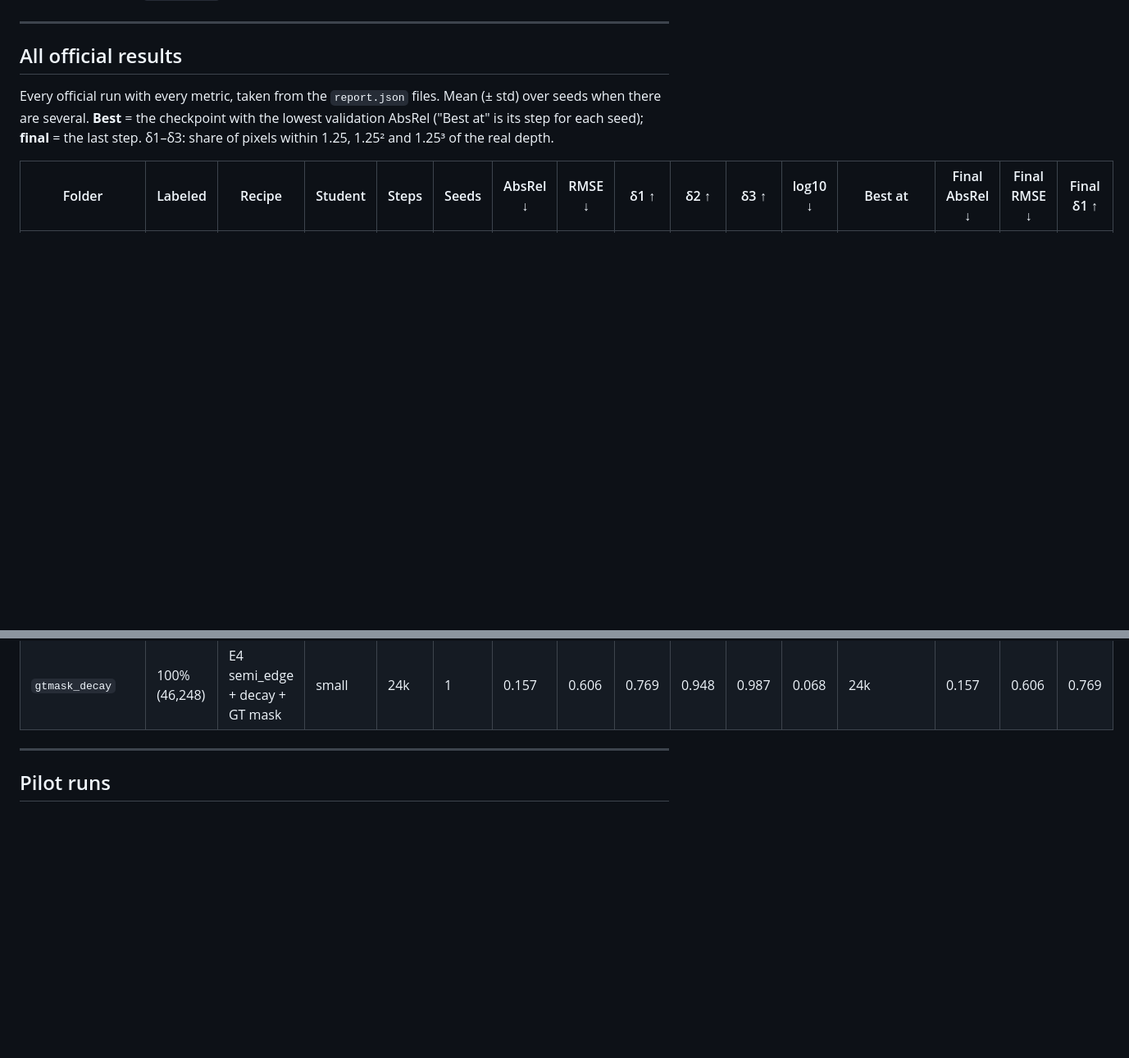
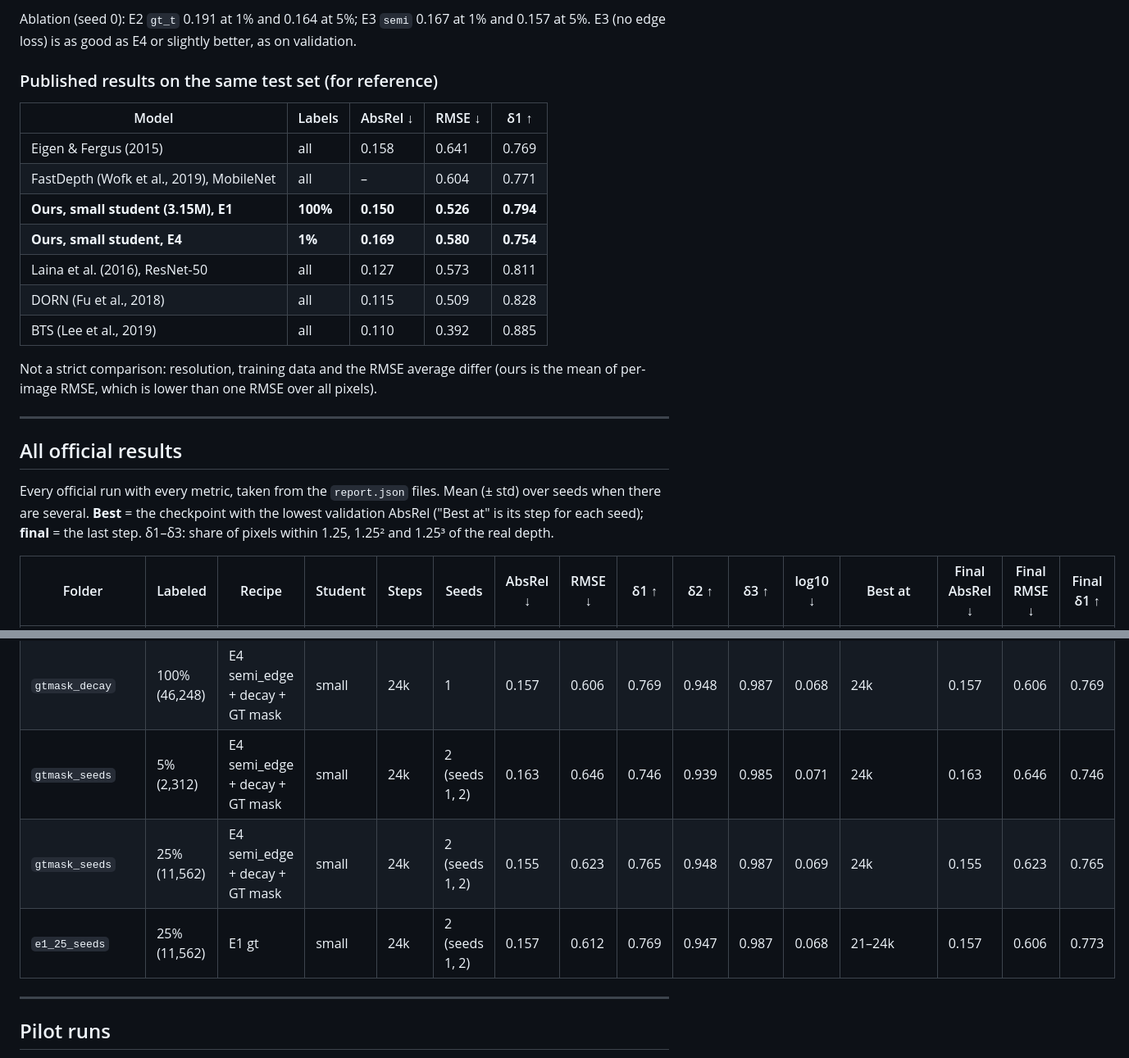
Before and after one commit to oguz-kagan-gocmez-edu/knowledge-distillation-depth, a Markdown page: results/README.md, 2 parts joined by grey strips. Shown at 82% size. Rendered like a GitHub page; blank space fills up the shorter version.

```diff
--- a/results/README.md
+++ b/results/README.md
@@ -201,3 +271,20 @@ batch (also those drawn from the pool), teacher and edge losses only on unlabele
+Ablation (seed 0): E2 `gt_t` 0.191 at 1% and 0.164 at 5%; E3 `semi` 0.167 at 1% and 0.157 at 5%.
+E3 (no edge loss) is as good as E4 or slightly better, as on validation.
+
+### Published results on the same test set (for reference)
+
+| Model | Labels | AbsRel ↓ | RMSE ↓ | δ1 ↑ |
+|---|---|---|---|---|
+| Eigen & Fergus (2015) | all | 0.158 | 0.641 | 0.769 |
+| FastDepth (Wofk et al., 2019), MobileNet | all | – | 0.604 | 0.771 |
+| **Ours, small student (3.15M), E1** | **100%** | **0.150** | **0.526** | **0.794** |
+| **Ours, small student, E4** | **1%** | **0.169** | **0.580** | **0.754** |
+| Laina et al. (2016), ResNet-50 | all | 0.127 | 0.573 | 0.811 |
+| DORN (Fu et al., 2018) | all | 0.115 | 0.509 | 0.828 |
+| BTS (Lee et al., 2019) | all | 0.110 | 0.392 | 0.885 |
+
+Not a strict comparison: resolution, training data and the RMSE average differ (ours is the mean
+of per-image RMSE, which is lower than one RMSE over all pixels).
 
 ---
 
@@ -248,6 +335,9 @@ its step for each seed); **final** = the last step. δ1–δ3: share of pixels w
 | `gtmask_decay` | 5% (2,312) | E4 semi_edge + decay + GT mask | small | 24k | 1 | 0.159 | 0.654 | 0.753 | 0.938 | 0.985 | 0.071 | 21k | 0.160 | 0.640 | 0.760 |
 | `gtmask_decay` | 25% (11,562) | E4 semi_edge + decay + GT mask | small | 24k | 1 | 0.154 | 0.625 | 0.766 | 0.948 | 0.988 | 0.068 | 21k | 0.154 | 0.626 | 0.764 |
 | `gtmask_decay` | 100% (46,248) | E4 semi_edge + decay + GT mask | small | 24k | 1 | 0.157 | 0.606 | 0.769 | 0.948 | 0.987 | 0.068 | 24k | 0.157 | 0.606 | 0.769 |
+| `gtmask_seeds` | 5% (2,312) | E4 semi_edge + decay + GT mask | small | 24k | 2 (seeds 1, 2) | 0.163 | 0.646 | 0.746 | 0.939 | 0.985 | 0.071 | 24k | 0.163 | 0.646 | 0.746 |
+| `gtmask_seeds` | 25% (11,562) | E4 semi_edge + decay + GT mask | small | 24k | 2 (seeds 1, 2) | 0.155 | 0.623 | 0.765 | 0.948 | 0.987 | 0.069 | 24k | 0.155 | 0.623 | 0.765 |
+| `e1_25_seeds` | 25% (11,562) | E1 gt | small | 24k | 2 (seeds 1, 2) | 0.157 | 0.612 | 0.769 | 0.947 | 0.987 | 0.068 | 21–24k | 0.157 | 0.606 | 0.773 |
 
 ---
 
```
Also changed, not shown: other parts of results/README.md (+75 -5 lines), README.md (+13 -1 lines), docs/official_runs.md (+7 -5 lines), results/e1_25_seeds/examples.png (added), results/gtmask_seeds/examples.png (added), 8 other files.
